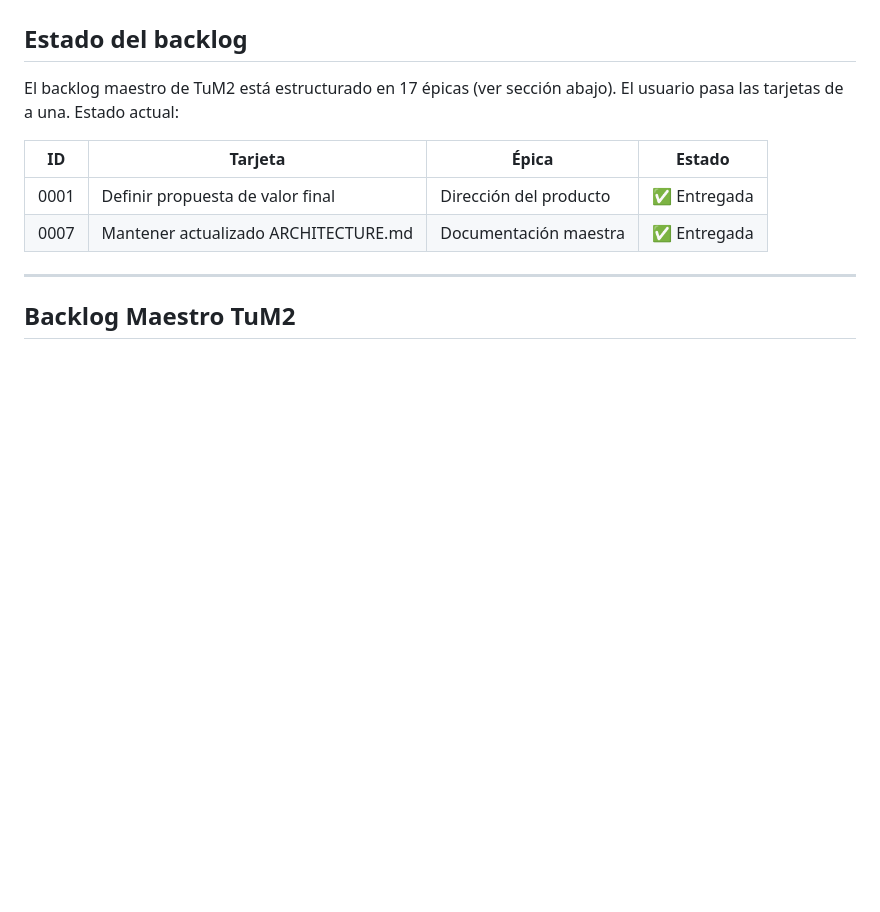
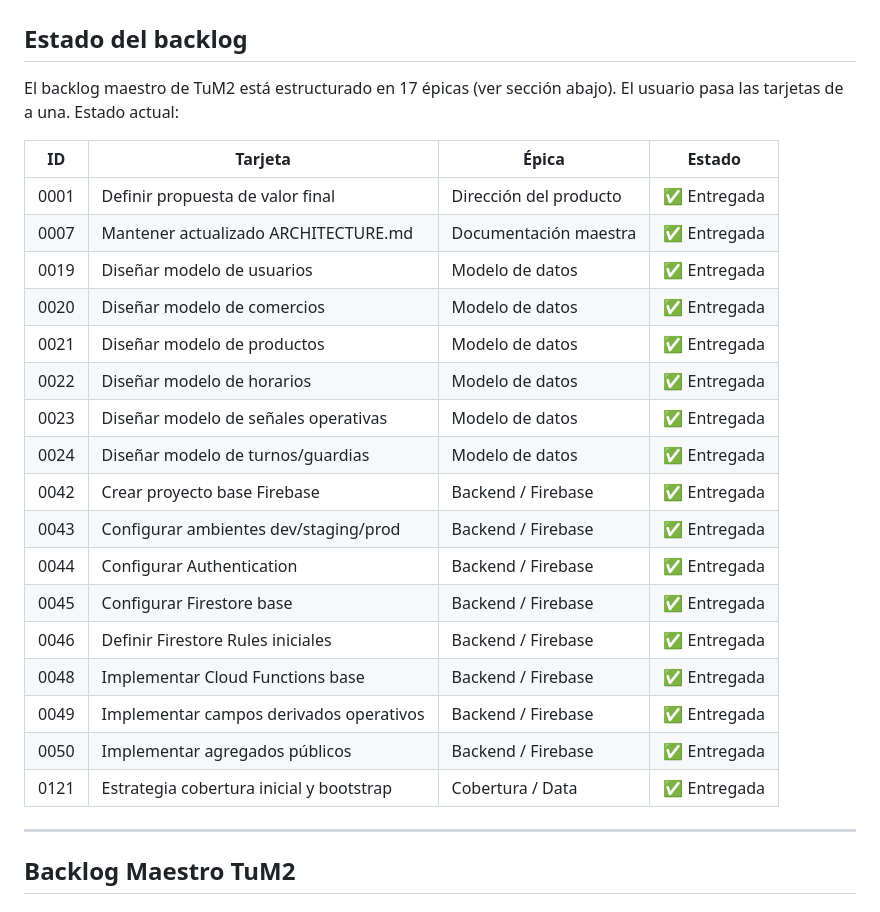
Before and after one commit to pablo-ziegler-glitch/TuM2, a Markdown page: CLAUDE.md, the part around one of its changes. Drawn GitHub-style; blank space fills up the shorter version.

```diff
--- a/CLAUDE.md
+++ b/CLAUDE.md
@@ -9,6 +9,21 @@ El usuario pasa las tarjetas de a una. Estado actual:
 |--------|--------------------------------------|------------------------|-------------|
 | 0001   | Definir propuesta de valor final     | Dirección del producto | ✅ Entregada |
 | 0007   | Mantener actualizado ARCHITECTURE.md | Documentación maestra  | ✅ Entregada |
+| 0019   | Diseñar modelo de usuarios           | Modelo de datos        | ✅ Entregada |
+| 0020   | Diseñar modelo de comercios          | Modelo de datos        | ✅ Entregada |
+| 0021   | Diseñar modelo de productos          | Modelo de datos        | ✅ Entregada |
+| 0022   | Diseñar modelo de horarios           | Modelo de datos        | ✅ Entregada |
+| 0023   | Diseñar modelo de señales operativas | Modelo de datos        | ✅ Entregada |
+| 0024   | Diseñar modelo de turnos/guardias    | Modelo de datos        | ✅ Entregada |
+| 0042   | Crear proyecto base Firebase         | Backend / Firebase     | ✅ Entregada |
+| 0043   | Configurar ambientes dev/staging/prod| Backend / Firebase     | ✅ Entregada |
+| 0044   | Configurar Authentication            | Backend / Firebase     | ✅ Entregada |
+| 0045   | Configurar Firestore base            | Backend / Firebase     | ✅ Entregada |
+| 0046   | Definir Firestore Rules iniciales    | Backend / Firebase     | ✅ Entregada |
+| 0048   | Implementar Cloud Functions base     | Backend / Firebase     | ✅ Entregada |
+| 0049   | Implementar campos derivados operativos | Backend / Firebase  | ✅ Entregada |
+| 0050   | Implementar agregados públicos       | Backend / Firebase     | ✅ Entregada |
+| 0121   | Estrategia cobertura inicial y bootstrap | Cobertura / Data   | ✅ Entregada |
 
 ---
 
```
Also changed, not shown: other parts of CLAUDE.md (+15 -15 lines).
